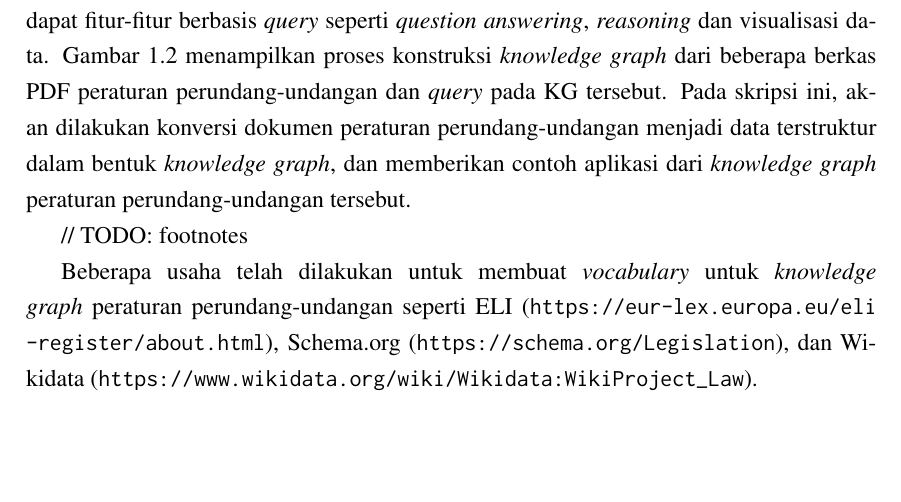
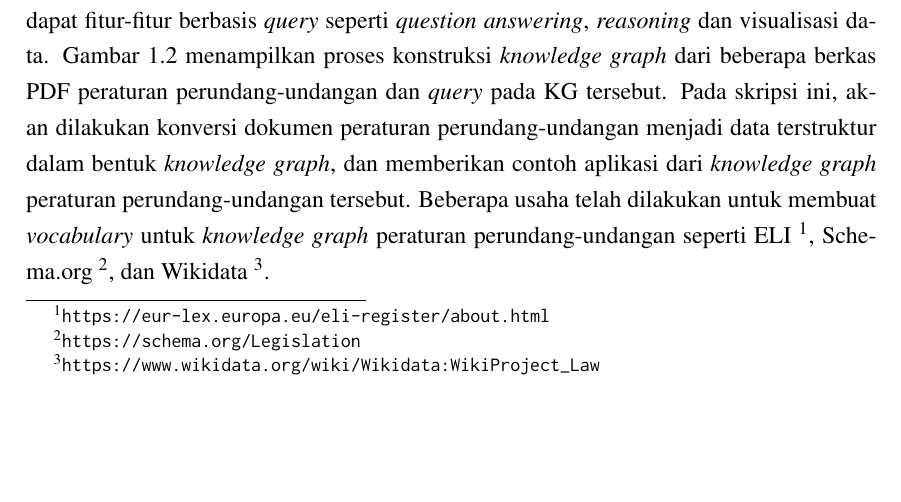
Before and after one commit to aabccd021/legal-kg, a LaTeX thesis (paper-legal-kg/thesis.tex, which reads paper-legal-kg/bab1.tex): part of page 24 of 60, cut so that both start at the same text. Compiled offline with pdfLaTeX.

Commit message:
footnote

```diff
--- a/paper-legal-kg/bab1.tex
+++ b/paper-legal-kg/bab1.tex
@@ -76,14 +76,11 @@ visualisasi data. \pic~\ref{fig:konstruksi-dan-query} menampilkan proses konstru
 \textit{knowledge graph} dari beberapa berkas PDF peraturan perundang-undangan dan \textit{query}
 pada KG tersebut. Pada skripsi ini, akan dilakukan konversi dokumen peraturan perundang-undangan
 menjadi data terstruktur dalam bentuk \textit{knowledge graph}, dan memberikan contoh aplikasi dari
-\textit{knowledge graph} peraturan perundang-undangan tersebut.
-
-// TODO: footnotes
-
-Beberapa usaha telah dilakukan untuk membuat \textit{vocabulary} untuk \textit{knowledge graph}
-peraturan perundang-undangan seperti ELI (\url{https://eur-lex.europa.eu/eli-register/about.html}),
-Schema.org (\url{https://schema.org/Legislation}), dan Wikidata
-(\url{https://www.wikidata.org/wiki/Wikidata:WikiProject_Law}).
+\textit{knowledge graph} peraturan perundang-undangan tersebut. Beberapa usaha telah dilakukan
+untuk membuat \textit{vocabulary} untuk \textit{knowledge graph} peraturan perundang-undangan
+seperti ELI \footnote{\url{https://eur-lex.europa.eu/eli-register/about.html} }, Schema.org
+\footnote{\url{https://schema.org/Legislation} }, dan Wikidata
+\footnote{\url{https://www.wikidata.org/wiki/Wikidata:WikiProject_Law} }.
 
 
 \begin{listing}[H]
```
Also changed, not shown: paper-legal-kg/bab1.tex (2 more changed lines).
